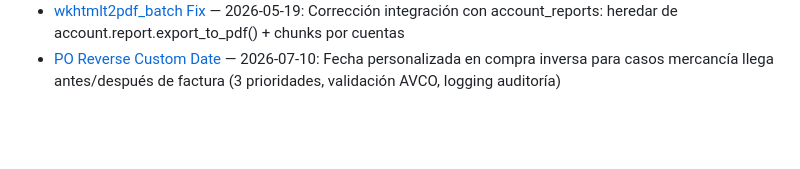
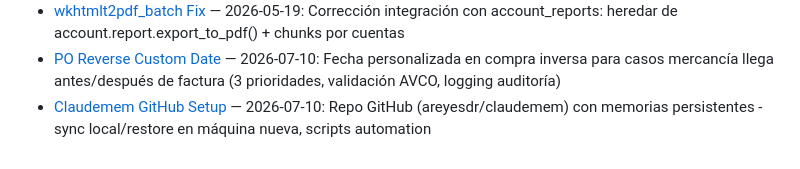
Before and after one commit to areyesdr/claudemem, a Markdown page: memories/MEMORY.md, the part around the change. Drawn GitHub-style; blank space fills up the shorter version.

Commit message:
sync: actualización de memorias (2026-07-10 23:26)

```diff
--- a/memories/MEMORY.md
+++ b/memories/MEMORY.md
@@ -36,3 +36,4 @@
 - [Fast-Track Memory Error v2](bugs_memory_error_fast_track_v2.md) — 2026-05-19: Optimizaciones v2 = Pre-carga SQL facturas (1 query vs 160+) + limpieza cada 5 + batch_size 50
 - [wkhtmlt2pdf_batch Fix](project_wkhtmlt2pdf_batch_fix.md) — 2026-05-19: Corrección integración con account_reports: heredar de account.report.export_to_pdf() + chunks por cuentas
 - [PO Reverse Custom Date](project_po_reverse_custom_date.md) — 2026-07-10: Fecha personalizada en compra inversa para casos mercancía llega antes/después de factura (3 prioridades, validación AVCO, logging auditoría)
+- [Claudemem GitHub Setup](project_claudemem_github_setup.md) — 2026-07-10: Repo GitHub (areyesdr/claudemem) con memorias persistentes - sync local/restore en máquina nueva, scripts automation
```
Also changed, not shown: memories/project_claudemem_github_setup.md (added, +161 -0 lines).
